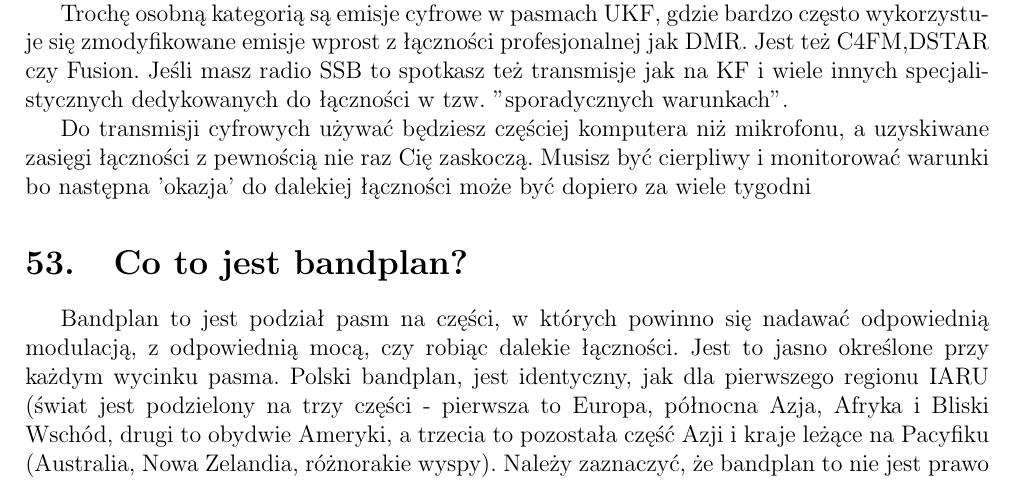
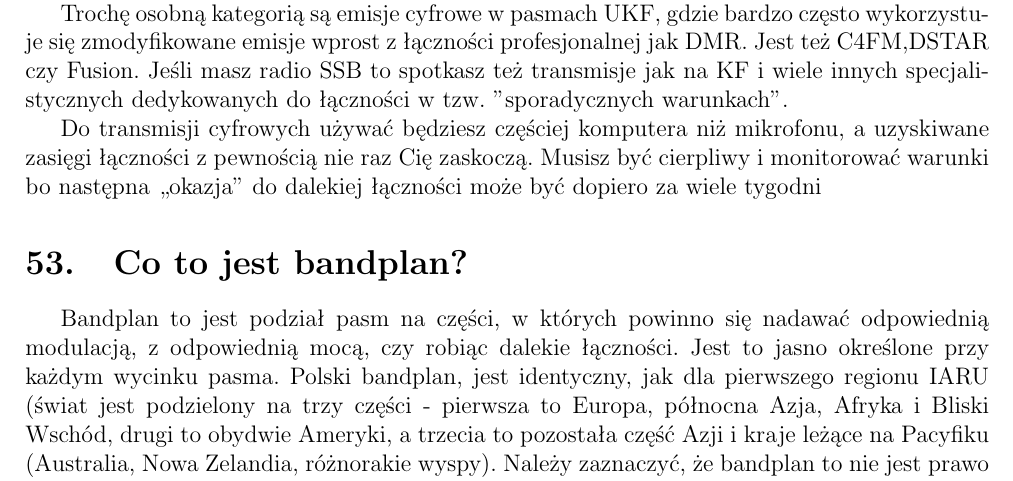
Before and after one commit to HackerspaceKRK/faq-radiowe, a LaTeX document (radio_faq1.tex): part of page 18 of 22, cut so that both start at the same text. Compiled offline with pdfLaTeX.

Commit message:
Update radio_faq1.tex
literówka

```diff
--- a/radio_faq1.tex
+++ b/radio_faq1.tex
@@ -329,7 +329,7 @@ Jeśli chcesz ,,zrobić'' Japonię, lub inny dalszy kraj małą mocą, to warto
 
 Trochę osobną kategorią są emisje cyfrowe w pasmach UKF, gdzie bardzo często wykorzystuje się zmodyfikowane emisje wprost z łączności profesjonalnej jak DMR. Jest też C4FM,DSTAR czy Fusion. Jeśli masz radio SSB to spotkasz też transmisje jak na KF i wiele innych specjalistycznych dedykowanych do łączności w tzw. "sporadycznych warunkach".
 
-Do transmisji cyfrowych używać będziesz częściej komputera niż mikrofonu, a uzyskiwane zasięgi łączności z pewnością nie raz Cię zaskoczą. Musisz być cierpliwy i monitorować warunki bo następna 'okazja' do dalekiej łączności może być dopiero za wiele tygodni
+Do transmisji cyfrowych używać będziesz częściej komputera niż mikrofonu, a uzyskiwane zasięgi łączności z pewnością nie raz Cię zaskoczą. Musisz być cierpliwy i monitorować warunki bo następna ,,okazja'' do dalekiej łączności może być dopiero za wiele tygodni
 
 \section{Co to jest bandplan?}
 Bandplan to jest podział pasm na części, w których powinno się nadawać odpowiednią modulacją, z odpowiednią mocą, czy robiąc dalekie łączności. Jest to jasno określone przy każdym wycinku pasma.
```
